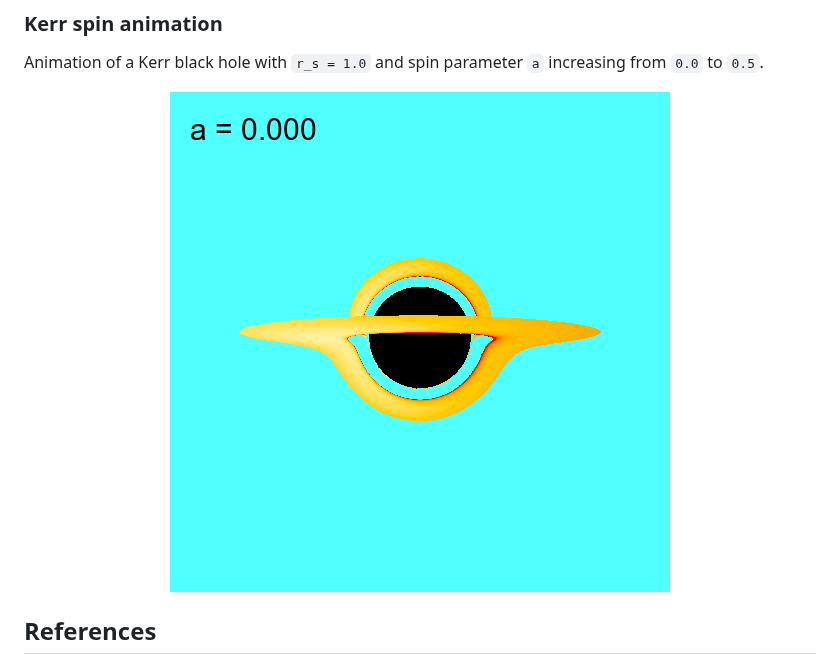
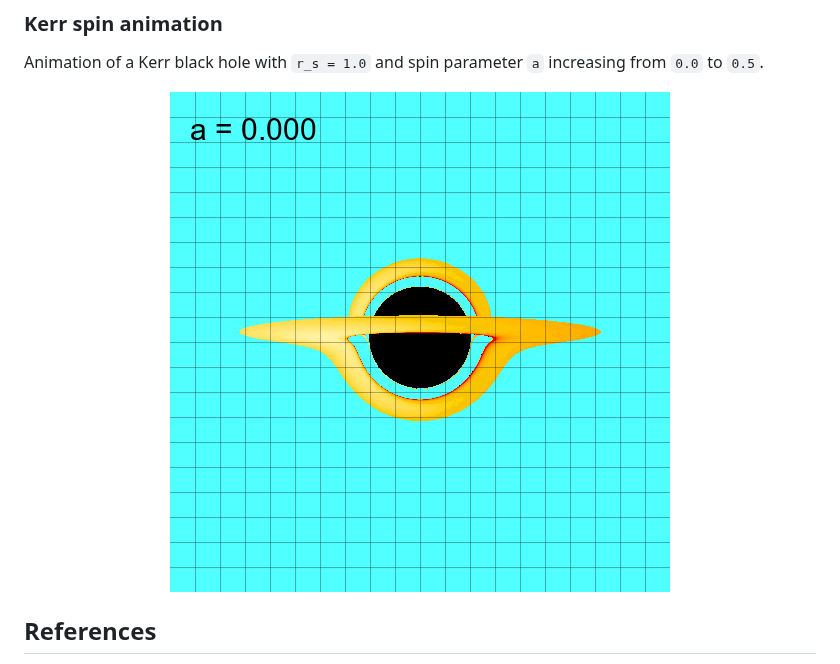
Before and after one commit to mdreem/gr_raytracer, a Markdown page: README.md, the part around the change. Rendered like a GitHub page; pictures changed too: images/kerr_animation_grid.gif (added).

Commit message:
Update kerr image script to create grid.

```diff
--- a/README.md
+++ b/README.md
@@ -158,7 +158,7 @@ gr_raytracer --width=501 --height=501 --max-steps=1000000 --camera-position=-5,0
 Animation of a Kerr black hole with `r_s = 1.0` and spin parameter `a` increasing from `0.0` to `0.5`.
 
 <p align="center">
-  <img src="./images/kerr_animation.gif" alt="Animation of Kerr black hole as spin parameter increases from 0 to 0.5" title="Kerr black hole animation with increasing spin">
+  <img src="./images/kerr_animation_grid.gif" alt="Animation of Kerr black hole as spin parameter increases from 0 to 0.5" title="Kerr black hole animation with increasing spin">
 </p>
 
 ## References
```
Also changed, not shown: 1 other file.
